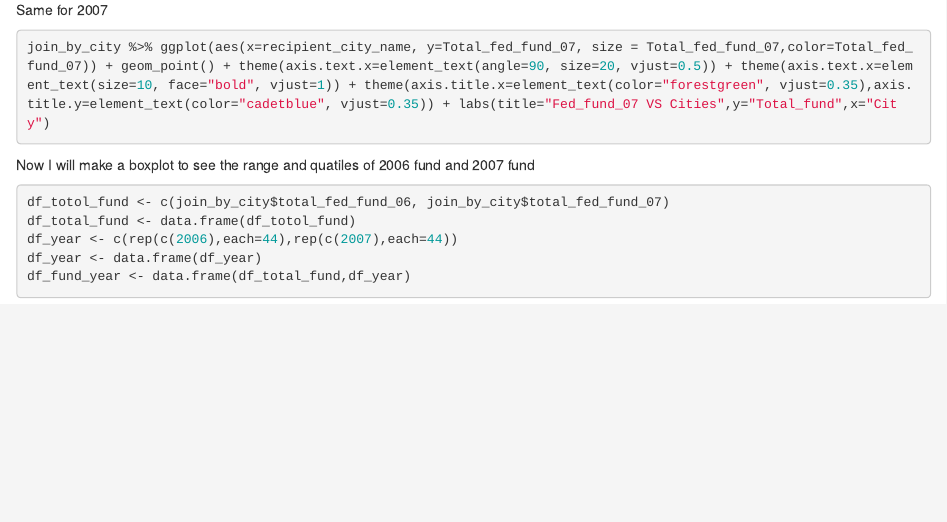
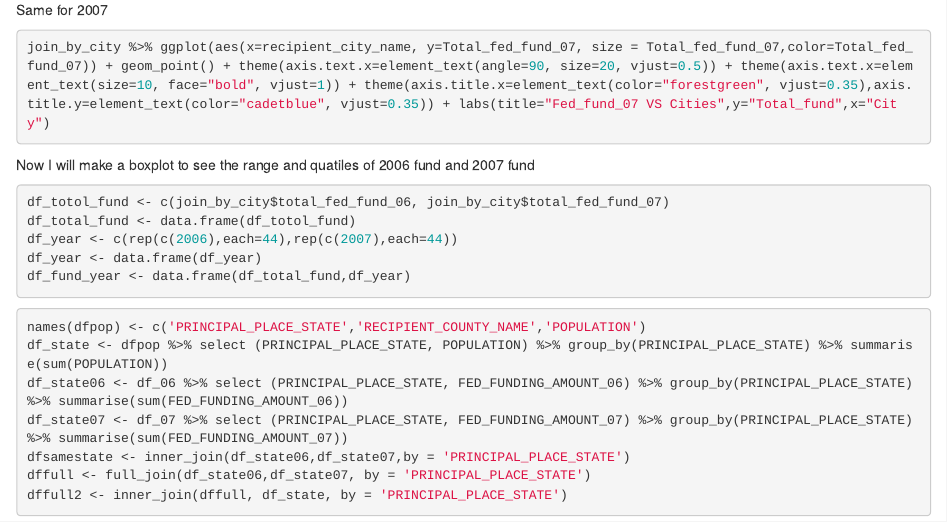
Before and after one commit to JiannanZhang/DV_RProject3, an R Markdown document (00 Doc/project3.Rmd): the page in a window 1100 px wide, from 1120 px down. Rendered offline with R 4.5, knitr and Pandoc, with nearby package versions; the code chunks are not run, so their results and figures are left out.

Commit message:
additional data

````diff
--- a/00 Doc/project3.Rmd
+++ b/00 Doc/project3.Rmd
@@ -77,3 +77,12 @@ df_year <- data.frame(df_year)
 df_fund_year <- data.frame(df_total_fund,df_year)
 
 ```
+
+```{r}
+names(dfpop) <- c('PRINCIPAL_PLACE_STATE','RECIPIENT_COUNTY_NAME','POPULATION')
+df_state <- dfpop %>% select (PRINCIPAL_PLACE_STATE, POPULATION) %>% group_by(PRINCIPAL_PLACE_STATE) %>% summarise(sum(POPULATION))
+df_state06 <- df_06 %>% select (PRINCIPAL_PLACE_STATE, FED_FUNDING_AMOUNT_06) %>% group_by(PRINCIPAL_PLACE_STATE) %>% summarise(sum(FED_FUNDING_AMOUNT_06))
+df_state07 <- df_07 %>% select (PRINCIPAL_PLACE_STATE, FED_FUNDING_AMOUNT_07) %>% group_by(PRINCIPAL_PLACE_STATE) %>% summarise(sum(FED_FUNDING_AMOUNT_07))
+dfsamestate <- inner_join(df_state06,df_state07,by = 'PRINCIPAL_PLACE_STATE')
+dffull <- full_join(df_state06,df_state07, by = 'PRINCIPAL_PLACE_STATE')
+dffull2 <- inner_join(dffull, df_state, by = 'PRINCIPAL_PLACE_STATE')
--- a/01 Data/dfcensus.R
+++ b/01 Data/dfcensus.R
@@ -2,6 +2,8 @@ require("jsonlite")
 require(dplyr)
 
 q = 'CENSUS2010POP'
-i = 'STNAME'
+i = 'UPPER(PRINCIPAL_PLACE_STATE)'
 k = 'UPPER(RECIPIENT_COUNTY_NAME)'
 dfpop <- data.frame(fromJSON(getURL(URLencode('129.152.144.84:5001/rest/native/?query="select  "i" ,  "k" ,  "q"  from CENSUSCOUNTY"'), httpheader=c(DB='jdbc:oracle:thin:@129.152.144.84:1521:ORCL', USER='C##cs329e_JCN565', PASS='orcl_jcn565', MODE='native_mode', MODEL='model', returnDimensions = 'False', returnFor = 'JSON', q=q, i=i, k=k), verbose = TRUE)))
+
+df_state <- dfpop %>% select (STNAME, CENSUS2010POP) %>% group_by(STNAME) %>% summarise(sum(CENSUS2010POP))
````
Also changed, not shown: 01 Data/df_06.R (line endings or trailing spaces).
